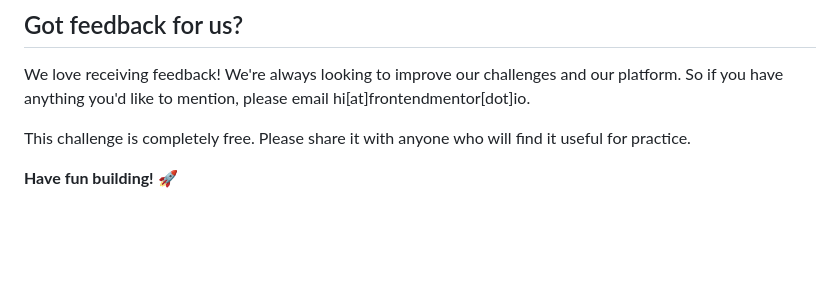
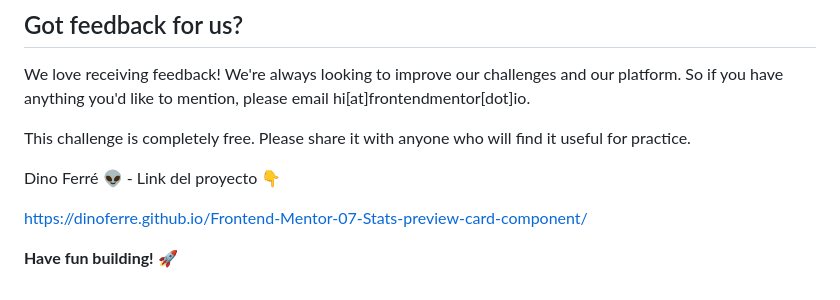
Before and after one commit to dinoferre/Frontend-Mentor-07-Stats-preview-card-component, a Markdown page: README.md, the part around the change. GitHub-like rendering; blank space fills up the shorter version.

```diff
--- a/README.md
+++ b/README.md
@@ -88,4 +88,8 @@ We love receiving feedback! We're always looking to improve our challenges and o
 
 This challenge is completely free. Please share it with anyone who will find it useful for practice.
 
+Dino Ferré 👽 - Link del proyecto 👇
+
+https://dinoferre.github.io/Frontend-Mentor-07-Stats-preview-card-component/
+
 **Have fun building!** 🚀
```
